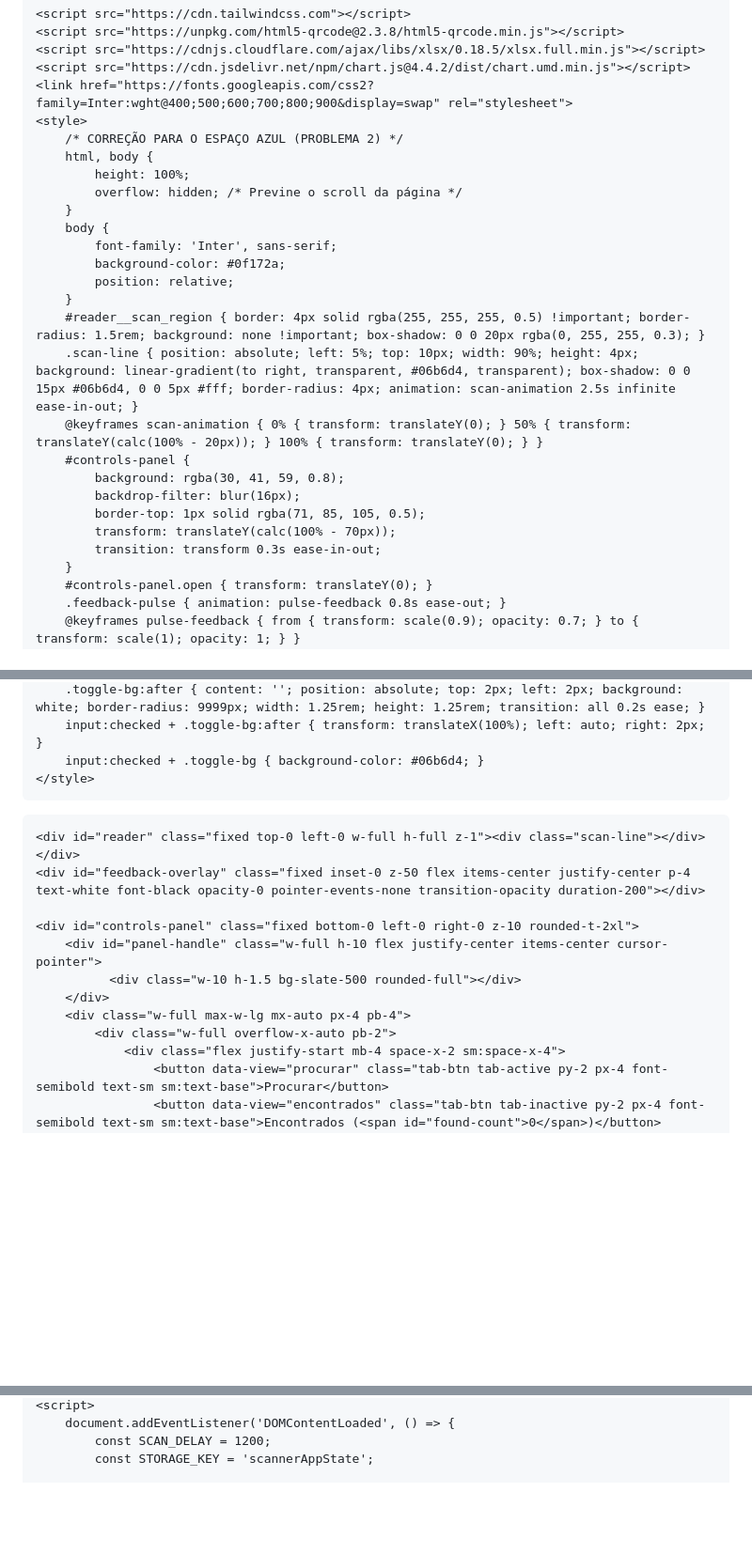
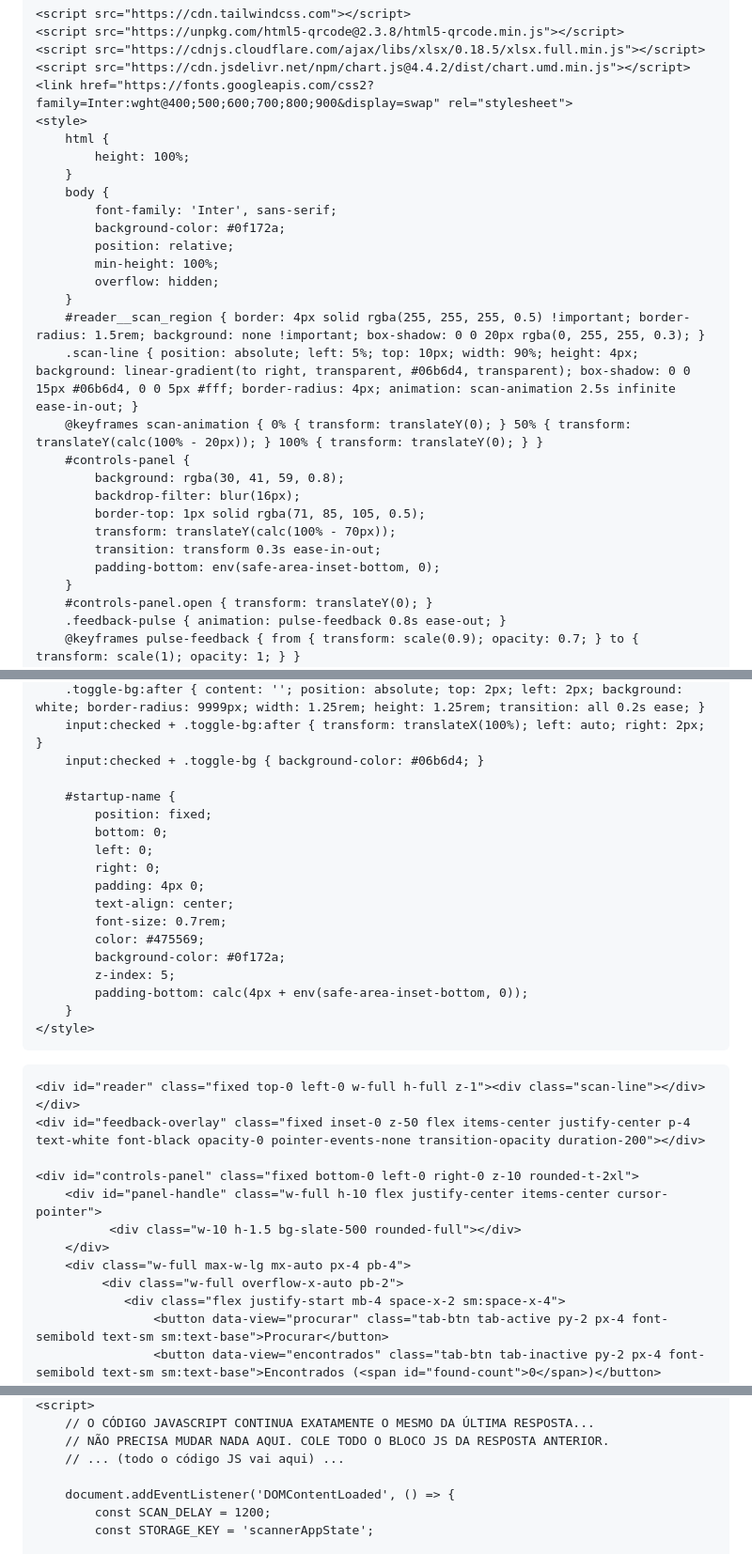
Before and after one commit to mrxnxtxhxn-creator/projeto-cor-leonis, a Markdown page: README.md, 3 parts joined by grey strips. Shown at 94% size. GitHub-like rendering; blank space fills up the shorter version.

```diff
--- a/README.md
+++ b/README.md
@@ -17,15 +17,15 @@
     <script src="https://cdn.jsdelivr.net/npm/chart.js@4.4.2/dist/chart.umd.min.js"></script>
     <link href="https://fonts.googleapis.com/css2?family=Inter:wght@400;500;600;700;800;900&display=swap" rel="stylesheet">
     <style>
-        /* CORREÇÃO PARA O ESPAÇO AZUL (PROBLEMA 2) */
-        html, body {
+        html {
             height: 100%;
-            overflow: hidden; /* Previne o scroll da página */
         }
         body {
             font-family: 'Inter', sans-serif;
             background-color: #0f172a;
             position: relative;
+            min-height: 100%;
+            overflow: hidden;
         }
         #reader__scan_region { border: 4px solid rgba(255, 255, 255, 0.5) !important; border-radius: 1.5rem; background: none !important; box-shadow: 0 0 20px rgba(0, 255, 255, 0.3); }
         .scan-line { position: absolute; left: 5%; top: 10px; width: 90%; height: 4px; background: linear-gradient(to right, transparent, #06b6d4, transparent); box-shadow: 0 0 15px #06b6d4, 0 0 5px #fff; border-radius: 4px; animation: scan-animation 2.5s infinite ease-in-out; }
@@ -36,6 +36,7 @@
             border-top: 1px solid rgba(71, 85, 105, 0.5);
             transform: translateY(calc(100% - 70px));
             transition: transform 0.3s ease-in-out;
+            padding-bottom: env(safe-area-inset-bottom, 0);
         }
         #controls-panel.open { transform: translateY(0); }
         .feedback-pulse { animation: pulse-feedback 0.8s ease-out; }
@@ -49,6 +50,20 @@
         .toggle-bg:after { content: ''; position: absolute; top: 2px; left: 2px; background: white; border-radius: 9999px; width: 1.25rem; height: 1.25rem; transition: all 0.2s ease; }
         input:checked + .toggle-bg:after { transform: translateX(100%); left: auto; right: 2px; }
         input:checked + .toggle-bg { background-color: #06b6d4; }
+
+        #startup-name {
+            position: fixed;
+            bottom: 0;
+            left: 0;
+            right: 0;
+            padding: 4px 0;
+            text-align: center;
+            font-size: 0.7rem;
+            color: #475569;
+            background-color: #0f172a;
+            z-index: 5;
+            padding-bottom: calc(4px + env(safe-area-inset-bottom, 0));
+        }
     </style>
 </head>
 <body class="text-slate-200">
@@ -62,7 +77,7 @@
               <div class="w-10 h-1.5 bg-slate-500 rounded-full"></div>
         </div>
         <div class="w-full max-w-lg mx-auto px-4 pb-4">
-            <div class="w-full overflow-x-auto pb-2">
+             <div class="w-full overflow-x-auto pb-2">
                 <div class="flex justify-start mb-4 space-x-2 sm:space-x-4">
                     <button data-view="procurar" class="tab-btn tab-active py-2 px-4 font-semibold text-sm sm:text-base">Procurar</button>
                     <button data-view="encontrados" class="tab-btn tab-inactive py-2 px-4 font-semibold text-sm sm:text-base">Encontrados (<span id="found-count">0</span>)</button>
@@ -189,4 +204,8 @@
     <script>
+        // O CÓDIGO JAVASCRIPT CONTINUA EXATAMENTE O MESMO DA ÚLTIMA RESPOSTA...
+        // NÃO PRECISA MUDAR NADA AQUI. COLE TODO O BLOCO JS DA RESPOSTA ANTERIOR.
+        // ... (todo o código JS vai aqui) ...
+
         document.addEventListener('DOMContentLoaded', () => {
             const SCAN_DELAY = 1200;
             const STORAGE_KEY = 'scannerAppState';
```
Also changed, not shown: other parts of README.md (+11 -13 lines).
